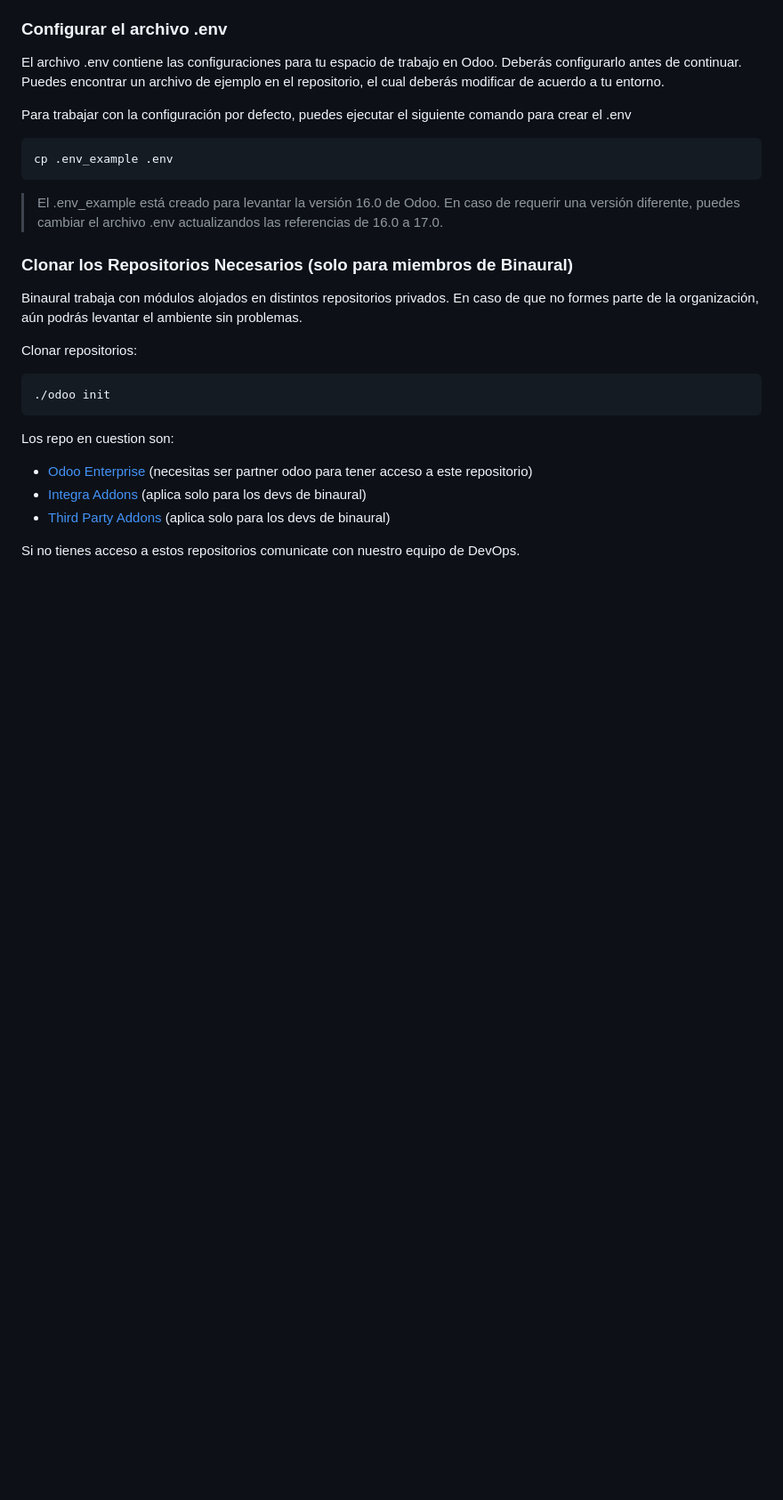
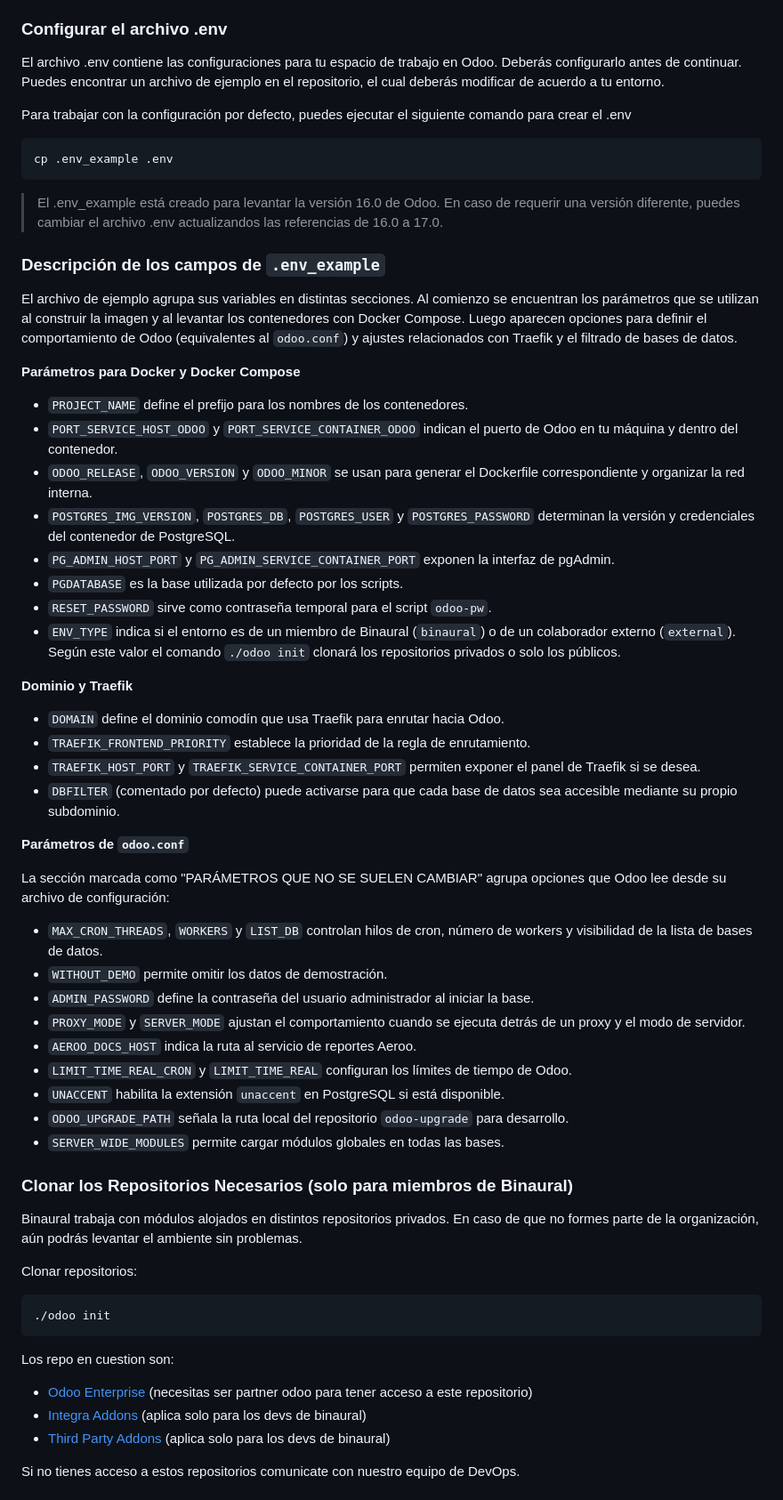
Before and after one commit to binaural-dev/docker-odoo, a Markdown page: readme.md, the part around the change. Shown at 89% size. Drawn GitHub-style; blank space fills up the shorter version.

Commit message:
docs: describe env vars

````diff
--- a/readme.md
+++ b/readme.md
@@ -41,6 +41,42 @@ cp .env_example .env
 ```
 
 > El .env_example está creado para levantar la versión 16.0 de Odoo. En caso de requerir una versión diferente, puedes cambiar el archivo .env actualizandos las referencias de 16.0 a 17.0.
+
+### Descripción de los campos de `.env_example`
+
+El archivo de ejemplo agrupa sus variables en distintas secciones. Al comienzo se encuentran los parámetros que se utilizan al construir la imagen y al levantar los contenedores con Docker Compose. Luego aparecen opciones para definir el comportamiento de Odoo (equivalentes al `odoo.conf`) y ajustes relacionados con Traefik y el filtrado de bases de datos.
+
+**Parámetros para Docker y Docker Compose**
+
+- `PROJECT_NAME` define el prefijo para los nombres de los contenedores.
+- `PORT_SERVICE_HOST_ODOO` y `PORT_SERVICE_CONTAINER_ODOO` indican el puerto de Odoo en tu máquina y dentro del contenedor.
+- `ODOO_RELEASE`, `ODOO_VERSION` y `ODOO_MINOR` se usan para generar el Dockerfile correspondiente y organizar la red interna.
+- `POSTGRES_IMG_VERSION`, `POSTGRES_DB`, `POSTGRES_USER` y `POSTGRES_PASSWORD` determinan la versión y credenciales del contenedor de PostgreSQL.
+- `PG_ADMIN_HOST_PORT` y `PG_ADMIN_SERVICE_CONTAINER_PORT` exponen la interfaz de pgAdmin.
+- `PGDATABASE` es la base utilizada por defecto por los scripts.
+- `RESET_PASSWORD` sirve como contraseña temporal para el script `odoo-pw`.
+- `ENV_TYPE` indica si el entorno es de un miembro de Binaural (`binaural`) o de un colaborador externo (`external`). Según este valor el comando `./odoo init` clonará los repositorios privados o solo los públicos.
+
+**Dominio y Traefik**
+
+- `DOMAIN` define el dominio comodín que usa Traefik para enrutar hacia Odoo.
+- `TRAEFIK_FRONTEND_PRIORITY` establece la prioridad de la regla de enrutamiento.
+- `TRAEFIK_HOST_PORT` y `TRAEFIK_SERVICE_CONTAINER_PORT` permiten exponer el panel de Traefik si se desea.
+- `DBFILTER` (comentado por defecto) puede activarse para que cada base de datos sea accesible mediante su propio subdominio.
+
+**Parámetros de `odoo.conf`**
+
+La sección marcada como "PARÁMETROS QUE NO SE SUELEN CAMBIAR" agrupa opciones que Odoo lee desde su archivo de configuración:
+
+- `MAX_CRON_THREADS`, `WORKERS` y `LIST_DB` controlan hilos de cron, número de workers y visibilidad de la lista de bases de datos.
+- `WITHOUT_DEMO` permite omitir los datos de demostración.
+- `ADMIN_PASSWORD` define la contraseña del usuario administrador al iniciar la base.
+- `PROXY_MODE` y `SERVER_MODE` ajustan el comportamiento cuando se ejecuta detrás de un proxy y el modo de servidor.
+- `AEROO_DOCS_HOST` indica la ruta al servicio de reportes Aeroo.
+- `LIMIT_TIME_REAL_CRON` y `LIMIT_TIME_REAL` configuran los límites de tiempo de Odoo.
+- `UNACCENT` habilita la extensión `unaccent` en PostgreSQL si está disponible.
+- `ODOO_UPGRADE_PATH` señala la ruta local del repositorio `odoo-upgrade` para desarrollo.
+- `SERVER_WIDE_MODULES` permite cargar módulos globales en todas las bases.
 
 ### Clonar los Repositorios Necesarios (solo para miembros de Binaural)
 
````
